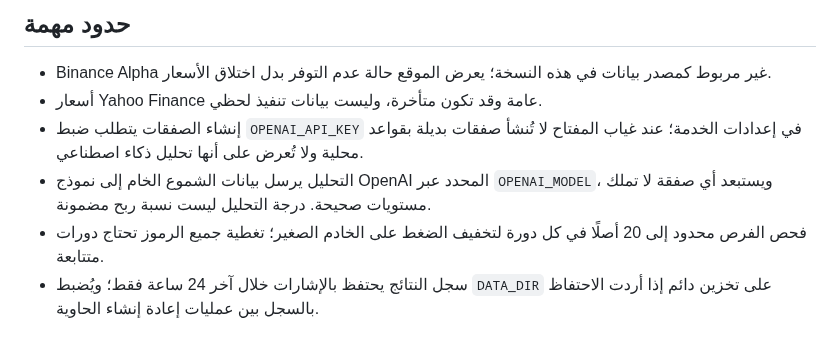
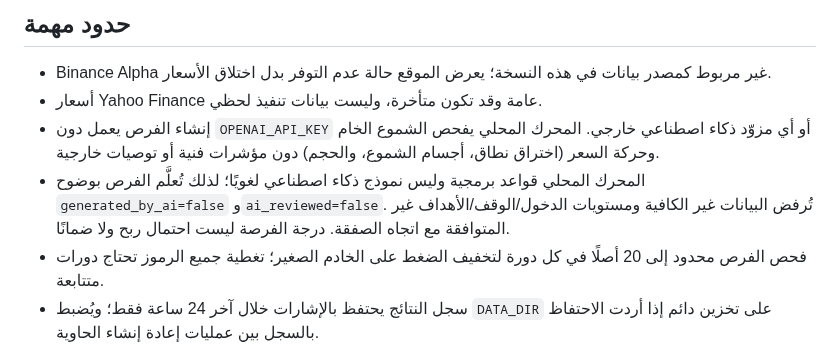
Before and after one commit to aaaksazzz/mudarib-abo-saud, a Markdown page: README.md, the part around the change. Rendered like a GitHub page.

Commit message:
Document no-API local candle analysis honestly

```diff
--- a/README.md
+++ b/README.md
@@ -26,8 +26,8 @@
 
 - Binance Alpha غير مربوط كمصدر بيانات في هذه النسخة؛ يعرض الموقع حالة عدم التوفر بدل اختلاق الأسعار.
 - أسعار Yahoo Finance عامة وقد تكون متأخرة، وليست بيانات تنفيذ لحظي.
-- إنشاء الصفقات يتطلب ضبط `OPENAI_API_KEY` في إعدادات الخدمة؛ عند غياب المفتاح لا تُنشأ صفقات بديلة بقواعد محلية ولا تُعرض على أنها تحليل ذكاء اصطناعي.
-- التحليل يرسل بيانات الشموع الخام إلى نموذج OpenAI المحدد عبر `OPENAI_MODEL`، ويستبعد أي صفقة لا تملك مستويات صحيحة. درجة التحليل ليست نسبة ربح مضمونة.
+- إنشاء الفرص يعمل دون `OPENAI_API_KEY` أو أي مزوّد ذكاء اصطناعي خارجي. المحرك المحلي يفحص الشموع الخام وحركة السعر (اختراق نطاق، أجسام الشموع، والحجم) دون مؤشرات فنية أو توصيات خارجية.
+- المحرك المحلي قواعد برمجية وليس نموذج ذكاء اصطناعي لغويًا؛ لذلك تُعلَّم الفرص بوضوح `generated_by_ai=false` و`ai_reviewed=false`. تُرفض البيانات غير الكافية ومستويات الدخول/الوقف/الأهداف غير المتوافقة مع اتجاه الصفقة. درجة الفرصة ليست احتمال ربح ولا ضمانًا.
 - فحص الفرص محدود إلى 20 أصلًا في كل دورة لتخفيف الضغط على الخادم الصغير؛ تغطية جميع الرموز تحتاج دورات متتابعة.
 - سجل النتائج يحتفظ بالإشارات خلال آخر 24 ساعة فقط؛ ويُضبط `DATA_DIR` على تخزين دائم إذا أردت الاحتفاظ بالسجل بين عمليات إعادة إنشاء الحاوية.
 - صفحات الموقع العامة وملفات SEO مفتوحة افتراضيًا حتى تستطيع محركات البحث فهرستها. إذا احتجت بوابة PIN مؤقتة، اضبط `SITE_PASSWORD_GATE=true` و`SITE_PASSWORD`؛ لا يوجد رمز افتراضي آمن.
```
